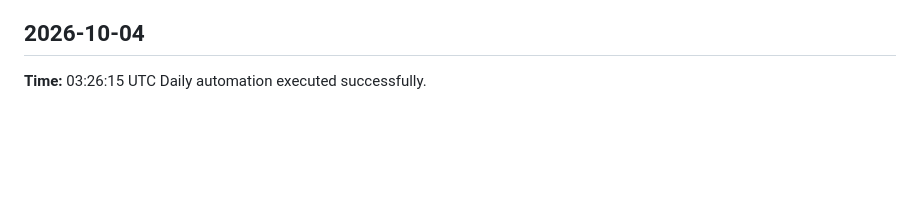
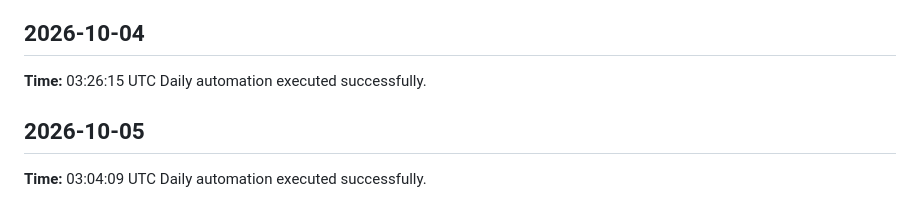
Before and after one commit to yaswanthme007/dsa-atlas, a Markdown page: logs/daily-log.md, the part around the change. Drawn GitHub-style; blank space fills up the shorter version.

Commit message:
chore: daily update 2026-10-05

```diff
--- a/logs/daily-log.md
+++ b/logs/daily-log.md
@@ -254,3 +254,7 @@ Daily automation executed successfully.
 ## 2026-10-04
 **Time:** 03:26:15 UTC
 Daily automation executed successfully.
+
+## 2026-10-05
+**Time:** 03:04:09 UTC
+Daily automation executed successfully.
```
